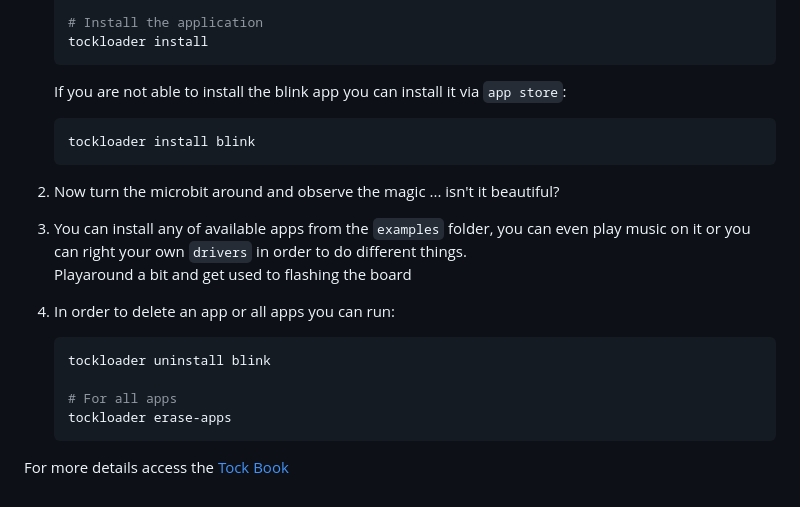
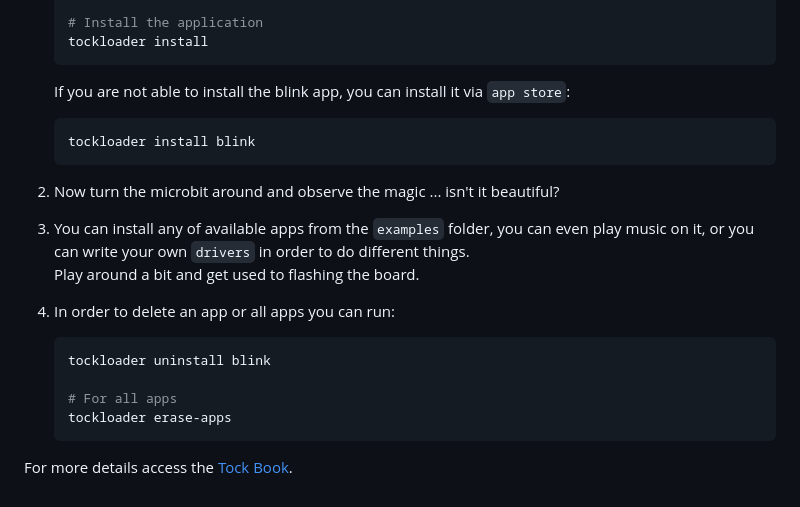
Before and after one commit to JADarius/embedded, a Markdown page: README.md, the part around one of its changes. Drawn GitHub-style.

````diff
--- a/README.md
+++ b/README.md
@@ -122,15 +122,15 @@ Make sure you have installed the `libtock-c` repository
     tockloader install
     ```
 
-    If you are not able to install the blink app you can install it via `app store`:
+    If you are not able to install the blink app, you can install it via `app store`:
     ```bash
     tockloader install blink
     ```
 
 2. Now turn the microbit around and observe the magic ... isn't it beautiful?
 
-3. You can install any of available apps from the `examples` folder, you can even play music on it or you can right your own `drivers` in order to do different things.<br>
-    Playaround a bit and get used to flashing the board
+3. You can install any of available apps from the `examples` folder, you can even play music on it, or you can write your own `drivers` in order to do different things.<br>
+    Play around a bit and get used to flashing the board.
 
 4. In order to delete an app or all apps you can run:
     ```bash
@@ -140,4 +140,4 @@ Make sure you have installed the `libtock-c` repository
     tockloader erase-apps
     ```
 
-For more details access the [Tock Book](https://book.tockos.org/introduction.html)
+For more details access the [Tock Book](https://book.tockos.org/introduction.html).
````
Also changed, not shown: other parts of README.md (+14 -14 lines).
